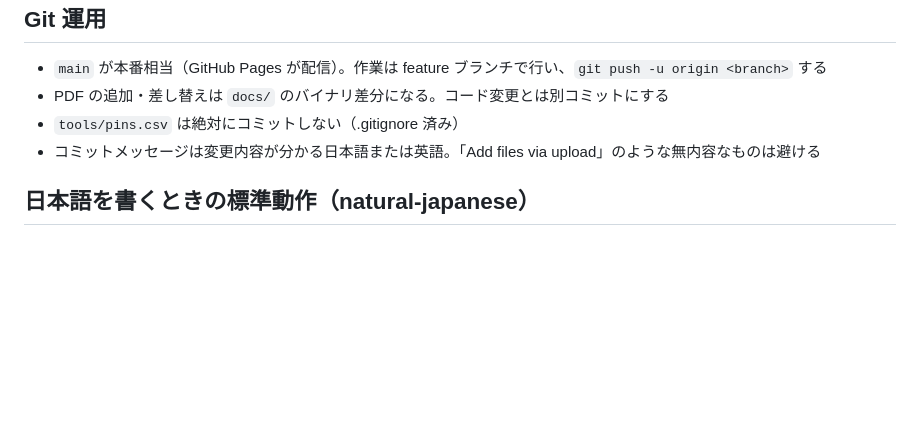
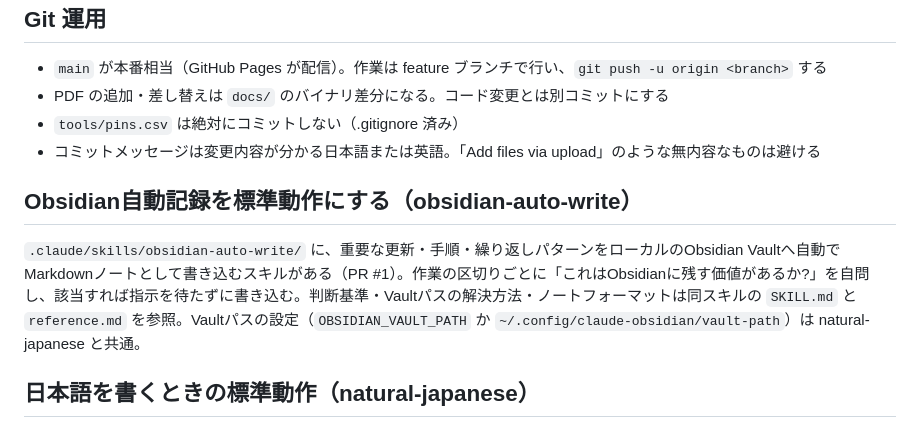
Before and after one commit to fujisan-0121/lstep-portal, a Markdown page: CLAUDE.md, the part around the change. Rendered like a GitHub page; blank space fills up the shorter version.

Commit message:
CLAUDE.md: reference the obsidian-auto-write skill from PR #1 so the guide is a superset
Co-Authored-By: Claude Fable 5.1 <noreply@anthropic.com>
Claude-Session: https://claude.ai/code/session_016obWhMmi8KP4NbX7t53vXq

```diff
--- a/CLAUDE.md
+++ b/CLAUDE.md
@@ -114,6 +114,10 @@ python3 -m http.server 8000
 - `tools/pins.csv` は絶対にコミットしない（.gitignore 済み）
 - コミットメッセージは変更内容が分かる日本語または英語。「Add files via upload」のような無内容なものは避ける
 
+## Obsidian自動記録を標準動作にする（obsidian-auto-write）
+
+`.claude/skills/obsidian-auto-write/` に、重要な更新・手順・繰り返しパターンをローカルのObsidian Vaultへ自動でMarkdownノートとして書き込むスキルがある（PR #1）。作業の区切りごとに「これはObsidianに残す価値があるか?」を自問し、該当すれば指示を待たずに書き込む。判断基準・Vaultパスの解決方法・ノートフォーマットは同スキルの `SKILL.md` と `reference.md` を参照。Vaultパスの設定（`OBSIDIAN_VAULT_PATH` か `~/.config/claude-obsidian/vault-path`）は natural-japanese と共通。
+
 ## 日本語を書くときの標準動作（natural-japanese）
 
 日本語の文章を書く・直す・返答するタスクでは、着手前に `.claude/skills/natural-japanese/` のスキルを使う。藤原人格と文体ナレッジを全文読んでから書き、AIの癖を落として呼吸のある日本語に整える。出力にアスタリスクを入れない。
```
